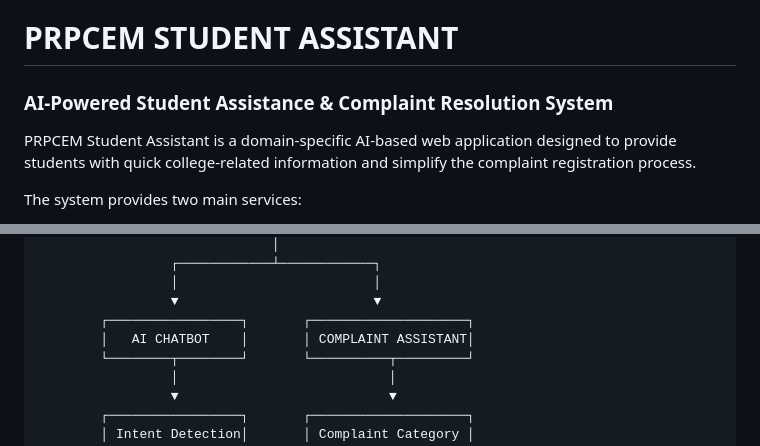
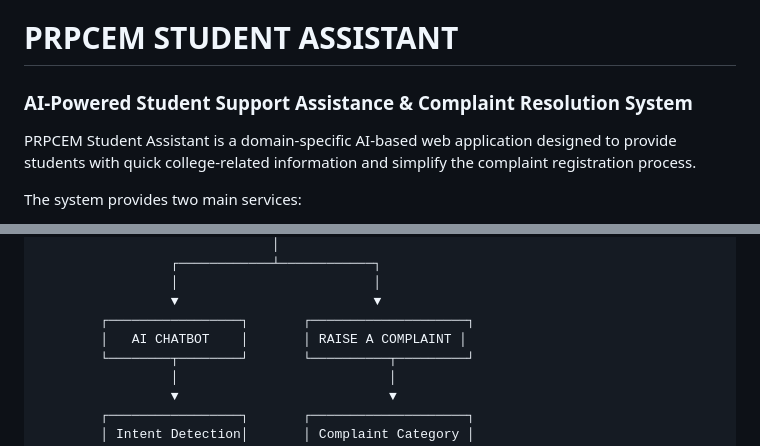
Before and after one commit to ifrahtazeen/PRPCEM-Student-Assistant, a Markdown page: README.md, 2 parts joined by grey strips. GitHub-like rendering.

```diff
--- a/README.md
+++ b/README.md
@@ -1,6 +1,6 @@
 # PRPCEM STUDENT ASSISTANT
 
-### AI-Powered Student Assistance & Complaint Resolution System
+### AI-Powered Student Support Assistance & Complaint Resolution System
 
 PRPCEM Student Assistant is a domain-specific AI-based web application designed to provide students with quick college-related information and simplify the complaint registration process.
 
@@ -75,7 +75,7 @@ The Complaint Assistant makes decisions regarding complaint category, follow-up
                  │                         │
                  ▼                         ▼
         ┌─────────────────┐       ┌────────────────────┐
-        │   AI CHATBOT    │       │ COMPLAINT ASSISTANT│
+        │   AI CHATBOT    │       │ RAISE A COMPLAINT │
         └────────┬────────┘       └──────────┬─────────┘
                  │                           │
                  ▼                           ▼
```
